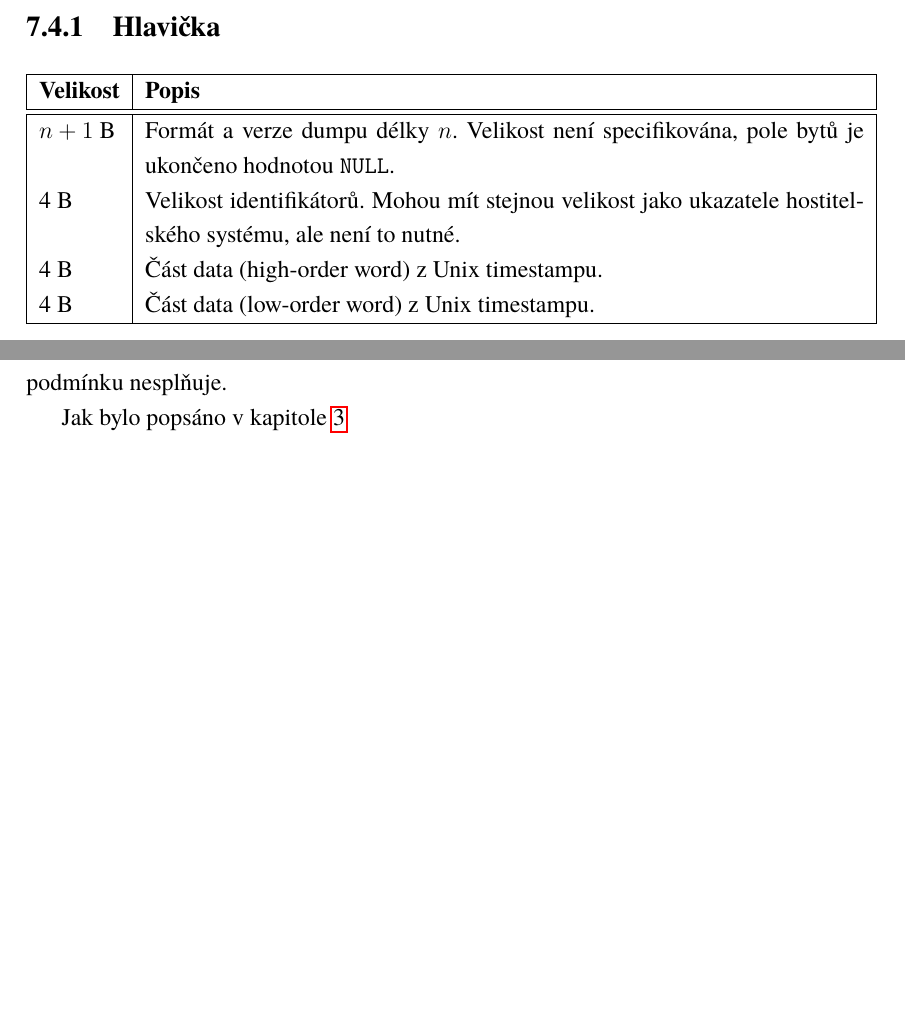
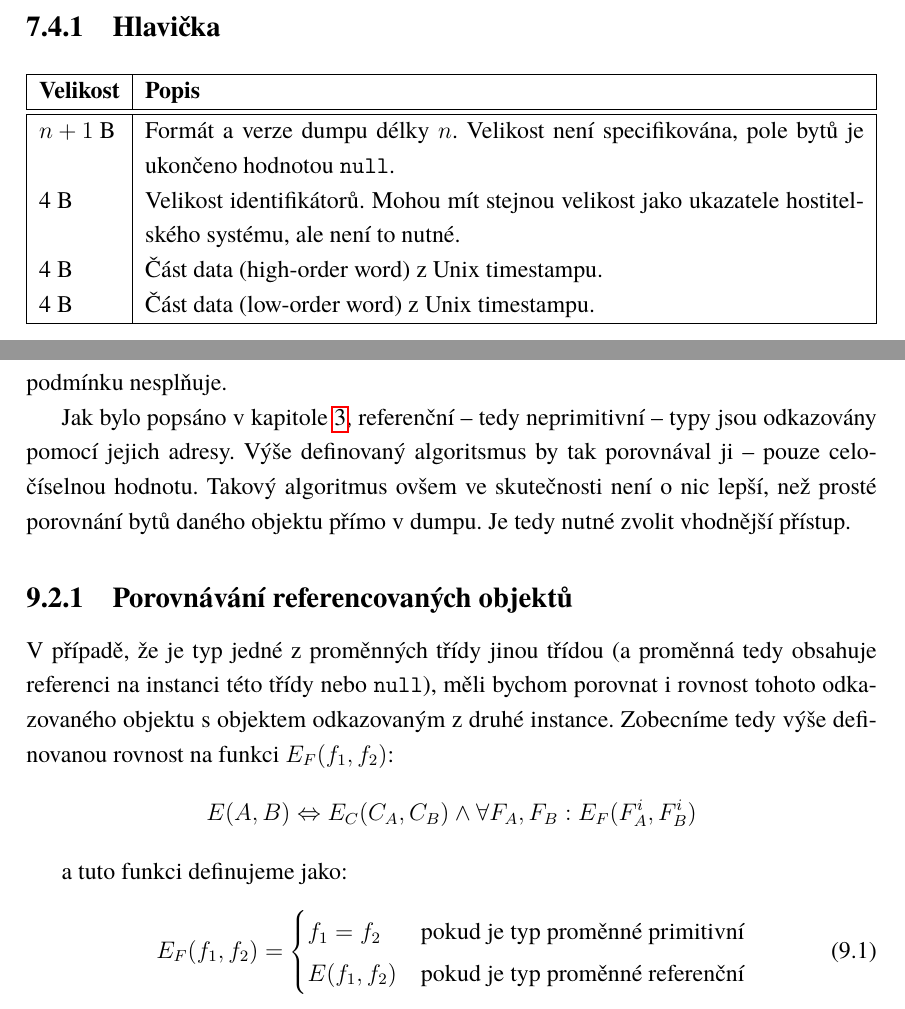
Before and after one commit to mrtnmch/memory-analyzer, a LaTeX thesis (doc/sablona.tex, which reads doc/text/main.tex): two parts of pages 23 and 30 of 38, joined at a grey line, cut so that both start at the same text, the shorter picture padded with empty space. The pictures show the PDF file doc/sablona.pdf that the author committed with the source.

Commit message:
Text update

```diff
--- a/doc/text/main.tex
+++ b/doc/text/main.tex
@@ -462,7 +462,19 @@ Teoreticky by samozřejmě bylo možné vyhledávat i napříč různými tříd
 \section{Rovnost složitějších objektů}
 Výše navrhnutý indikátor rovnosti ovšem postačuje pouze pro objekty tříd, jejichž proměnné jsou všechny primitivního typu. To ovšem neplatí v běžném programu netriviálního rozsahu prakticky nikdy. Už například prosté použití řetězce, tedy třídy \texttt{String}, tuto podmínku nesplňuje.
 
-Jak bylo popsáno v kapitole \ref{ref-types}
+Jak bylo popsáno v kapitole \ref{ref-types}, referenční -- tedy neprimitivní -- typy jsou odkazovány pomocí jejich adresy. Výše definovaný algoritsmus by tak porovnával ji -- pouze celočíselnou hodnotu. Takový algoritmus ovšem ve skutečnosti není o nic lepší, než prosté porovnání bytů daného objektu přímo v dumpu. Je tedy nutné zvolit vhodnější přístup.
 
+\subsection{Porovnávání referencovaných objektů}
+V případě, že je typ jedné z proměnných třídy jinou třídou (a proměnná tedy obsahuje referenci na instanci této třídy nebo \texttt{null}), měli bychom porovnat i rovnost tohoto odkazovaného objektu s objektem odkazovaným z druhé instance. Zobecníme tedy výše definovanou rovnost na funkci $E_F(f_1, f_2)$:
+    $$ E(A, B) \Leftrightarrow E_C(C_A, C_B) \wedge \forall F_A^i, F_B^j \epsilon F_A, F_B: i = j: E_F(F_A^i, F_B^i)$$
+
+a tuto funkci definujeme jako:
+\begin{equation}
+    E_F(f_1, f_2)=
+      \begin{cases}
+        f_1 = f_2 & \text{pokud je typ proměnné primitivní} \\
+        E(f_1, f_2) & \text{pokud je typ proměnné referenční}
+      \end{cases}.
+\end{equation}
 
 \chapter{Analýza a implementace}
```
Also changed, not shown: doc/sablona.tex (+1 -0 lines), doc/sablona.pdf, doc/text/main.tex (4 more changed lines), 12 other files.
